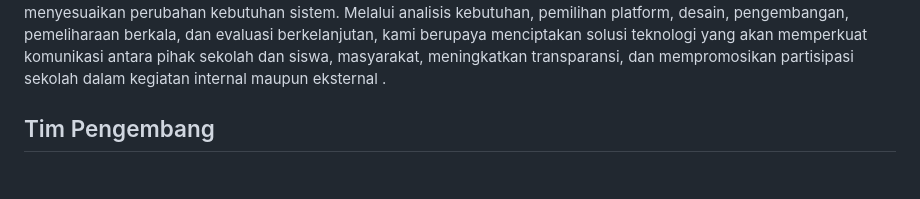
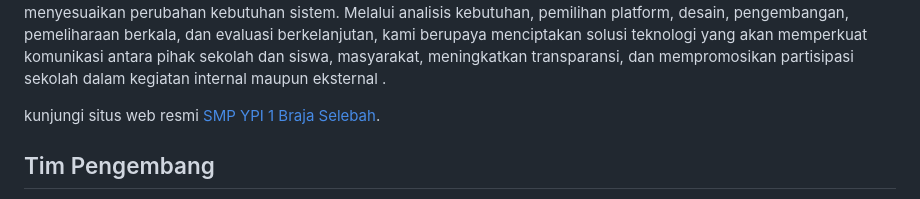
Before and after one commit to Ahmdfdhilah/SMPYPI1, a Markdown page: README.md, the part around one of its changes. Drawn GitHub-style; blank space fills up the shorter version.

```diff
--- a/README.md
+++ b/README.md
@@ -20,6 +20,8 @@
 Kami bermitra dengan Sekolah SMP ISLAM YPI 1 BRAJA SELEBAH untuk merancang website Sekolah yang bertujuan mengembangkan sistem informasi sekolah berbasis website untuk meningkatkan aksesibilitas informasi . SMP ISLAM YPI 1 BRAJA SELEBAH menghadapi kendala dalam menyediakan informasi dan layanan publik yang efektif kepada masyarakat dan siswa. Kurangnya aksesibilitas dan saluran komunikasi yang efisien dan ketidakjelasan dalam penyampaian informasi ke pihak eksternal dan internal.
 
 Untuk mengatasi masalah ini, kami bertujuan untuk merancang website Sekolah yang interaktif dan informatif, memfasilitasi akses informasi, pengumuman, layanan Sekolah, berita lokal, dan potensi sekolah seperti prestasi , galeri dokumentasi kegiatan siswa sekolah. Kami akan menggunakan pendekatan Agile dalam pengembangan sistem informasi sekolah . Pendekatan ini akan melibatkan proses iteratif, kolaborasi yang kuat dengan pihak terkait, dan fleksibilitas dalam menyesuaikan perubahan kebutuhan sistem. Melalui analisis kebutuhan, pemilihan platform, desain, pengembangan, pemeliharaan berkala, dan evaluasi berkelanjutan, kami berupaya menciptakan solusi teknologi yang akan memperkuat komunikasi antara pihak sekolah  dan siswa, masyarakat, meningkatkan transparansi, dan mempromosikan partisipasi sekolah dalam kegiatan internal maupun eksternal .
+
+kunjungi situs web resmi [SMP YPI 1 Braja Selebah](https://smpypi1brajaselebah.sch.id/).
 </p>
 
 <h2 style="text-align: center; margin-bottom: 0.5em;">Tim Pengembang</h2>
```
Also changed, not shown: other parts of README.md (+2 -2 lines).
